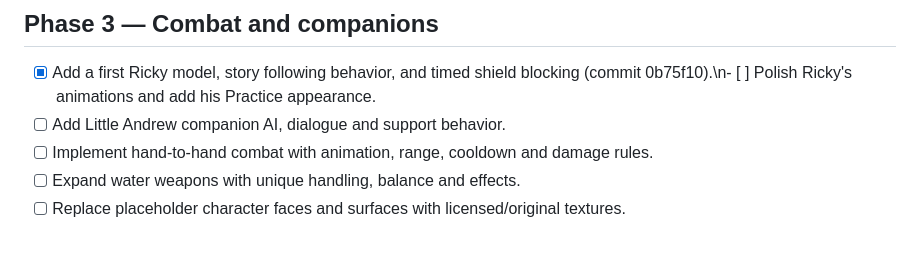
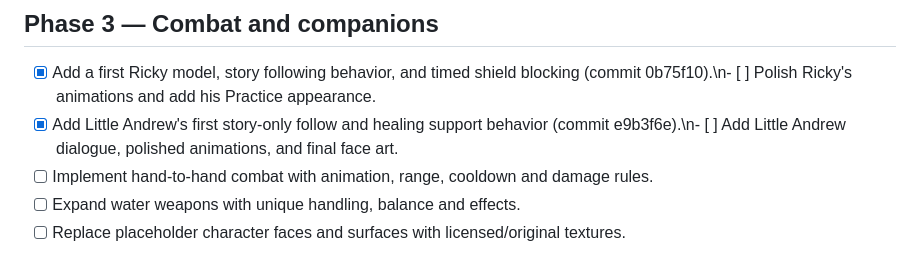
Before and after one commit to isaacgonzalez0927-commits/Call-of-Tom, a Markdown page: OVERHAUL_TRACKER.md, the part around the change. Drawn GitHub-style.

Commit message:
Track Little Andrew companion prototype

```diff
--- a/OVERHAUL_TRACKER.md
+++ b/OVERHAUL_TRACKER.md
@@ -22,7 +22,7 @@ This is a staged implementation plan. A checked item means code has been committ
 
 ## Phase 3 — Combat and companions
 - [x] Add a first Ricky model, story following behavior, and timed shield blocking (commit 0b75f10).\n- [ ] Polish Ricky's animations and add his Practice appearance.
-- [ ] Add Little Andrew companion AI, dialogue and support behavior.
+- [x] Add Little Andrew's first story-only follow and healing support behavior (commit e9b3f6e).\n- [ ] Add Little Andrew dialogue, polished animations, and final face art.
 - [ ] Implement hand-to-hand combat with animation, range, cooldown and damage rules.
 - [ ] Expand water weapons with unique handling, balance and effects.
 - [ ] Replace placeholder character faces and surfaces with licensed/original textures.
```
